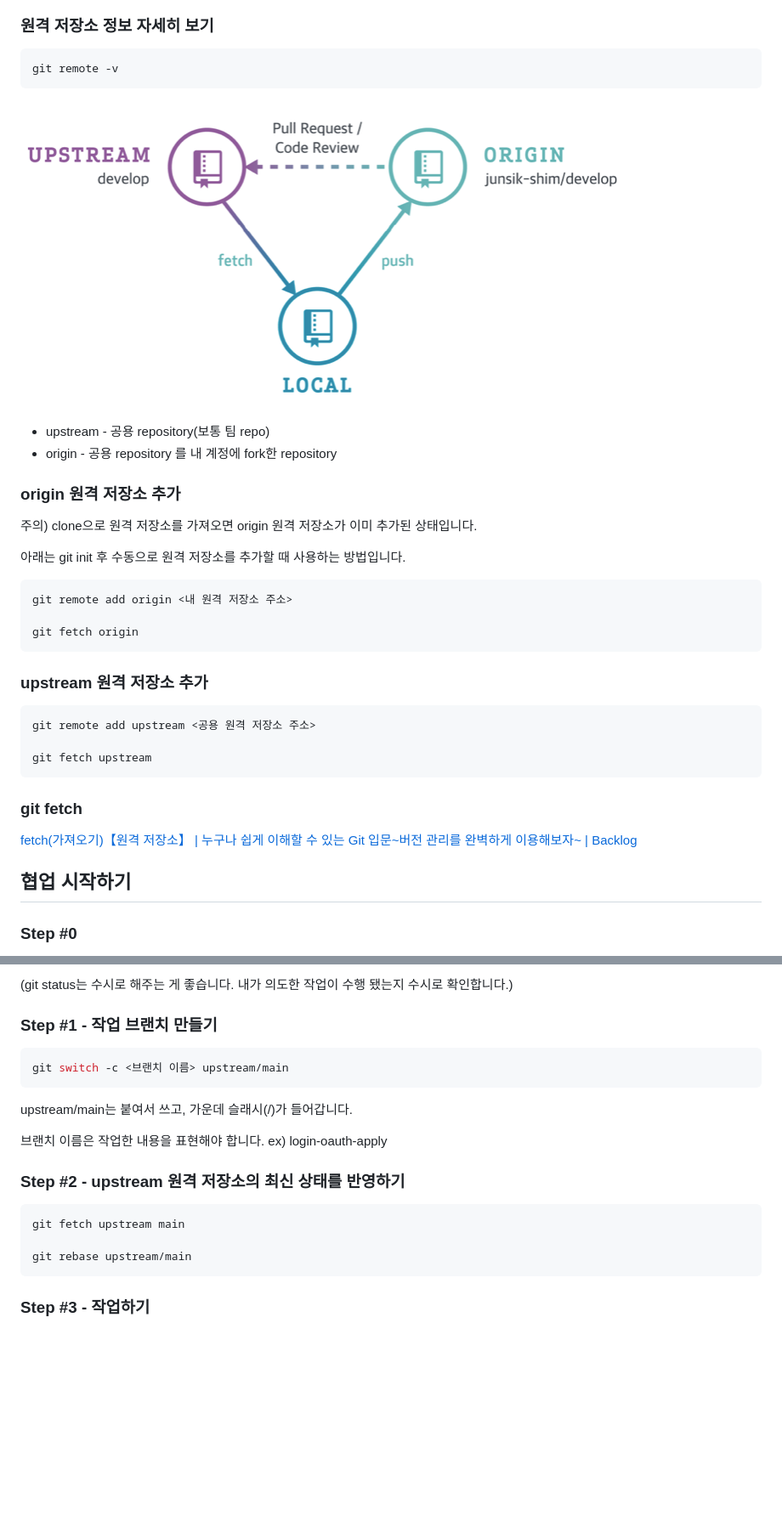
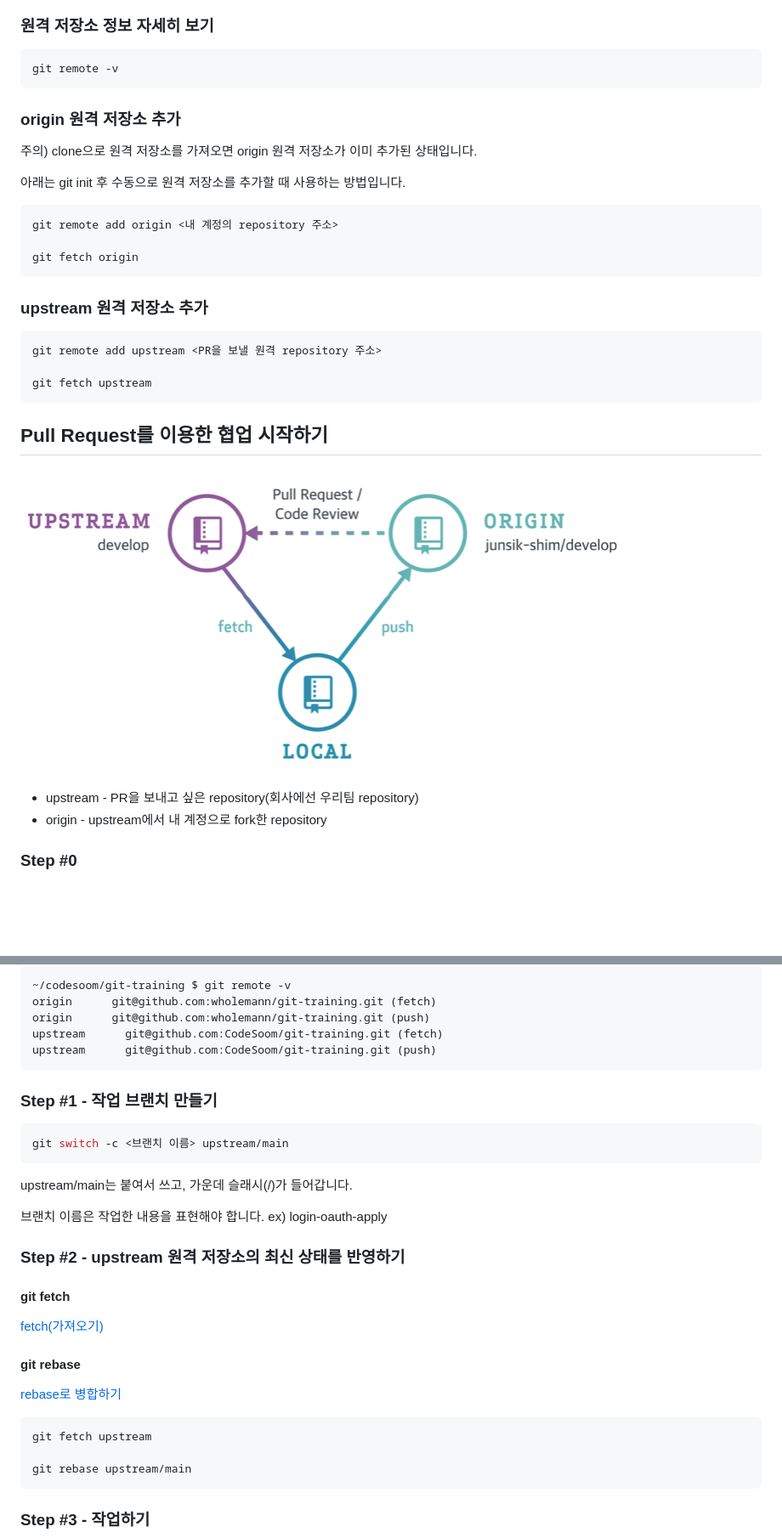
Before and after one commit to CodeSoom/git-training, a Markdown page: README.md, 2 parts joined by grey strips. Shown: that part at 85% size. GitHub-like rendering; blank space fills up the shorter version.

````diff
--- a/README.md
+++ b/README.md
@@ -57,11 +66,6 @@ git remote
 git remote -v
 ```
 
-![images/0.png](images/0.png)
-
-- upstream - 공용 repository(보통 팀 repo)
-- origin - 공용 repository 를 내 계정에 fork한 repository
-
 ### origin 원격 저장소 추가
 
 주의) clone으로 원격 저장소를 가져오면 origin 원격 저장소가 이미 추가된 상태입니다.
@@ -69,7 +73,7 @@ git remote -v
 아래는 git init 후 수동으로 원격 저장소를 추가할 때 사용하는 방법입니다.
 
 ```bash
-git remote add origin <내 원격 저장소 주소>
+git remote add origin <내 계정의 repository 주소>
 
 git fetch origin
 ```
@@ -77,16 +81,17 @@ git fetch origin
 ### upstream 원격 저장소 추가
 
 ```bash
-git remote add upstream <공용 원격 저장소 주소>
+git remote add upstream <PR을 보낼 원격 repository 주소>
 
 git fetch upstream
 ```
 
-### git fetch
+## Pull Request를 이용한 협업 시작하기
 
-[fetch(가져오기)【원격 저장소】 | 누구나 쉽게 이해할 수 있는 Git 입문~버전 관리를 완벽하게 이용해보자~ | Backlog](https://backlog.com/git-tutorial/kr/stepup/stepup3_2.html)
+![triangular-workflows](images/triangular-workflows.png)
 
-## 협업 시작하기
+- upstream - PR을 보내고 싶은 repository(회사에선 우리팀 repository)
+- origin - upstream에서 내 계정으로 fork한 repository
 
 ### Step #0
 
@@ -107,5 +131,11 @@ git status
 
-(git status는 수시로 해주는 게 좋습니다. 내가 의도한 작업이 수행 됐는지 수시로 확인합니다.)
+```bash
+~/codesoom/git-training $ git remote -v
+origin      git@github.com:wholemann/git-training.git (fetch)
+origin      git@github.com:wholemann/git-training.git (push)
+upstream      git@github.com:CodeSoom/git-training.git (fetch)
+upstream      git@github.com:CodeSoom/git-training.git (push)
+```
 
 ### Step #1 - 작업 브랜치 만들기
 
@@ -119,8 +149,16 @@ upstream/main는 붙여서 쓰고, 가운데 슬래시(/)가 들어갑니다.
 
 ### Step #2 - upstream 원격 저장소의 최신 상태를 반영하기
 
+#### git fetch
+
+[fetch(가져오기)](https://backlog.com/git-tutorial/kr/stepup/stepup3_2.html)
+
+#### git rebase
+
+[rebase로 병합하기](https://backlog.com/git-tutorial/kr/stepup/stepup2_8.html)
+
 ```bash
-git fetch upstream main
+git fetch upstream
 
 git rebase upstream/main
 ```
````
Also changed, not shown: other parts of README.md (+39 -12 lines), images/forked-repository.png (added), images/github-fork.png (added), images/triangular-workflows.png (renamed from images/0.png).
